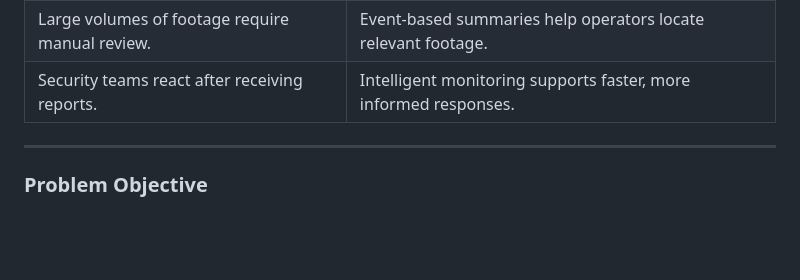
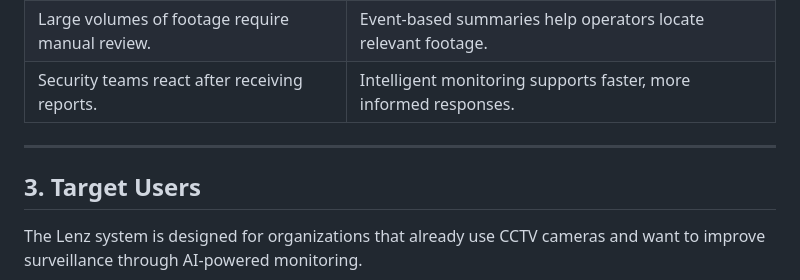
Before and after one commit to AmanRajSharma001/Lenz, a Markdown page: README.md, the part around one of its changes. GitHub-like rendering; blank space fills up the shorter version.

```diff
--- a/README.md
+++ b/README.md
@@ -105,6 +105,8 @@ potential problems faster and make informed decisions.
 | Security teams react after receiving reports. | Intelligent monitoring supports faster, more informed responses. |
 
 ---
+## 3. Target Users
 
-### Problem Objective
+The Lenz system is designed for organizations that already use CCTV
+cameras and want to improve surveillance through AI-powered monitoring.
 
```
Also changed, not shown: other parts of README.md (+86 -14 lines).
